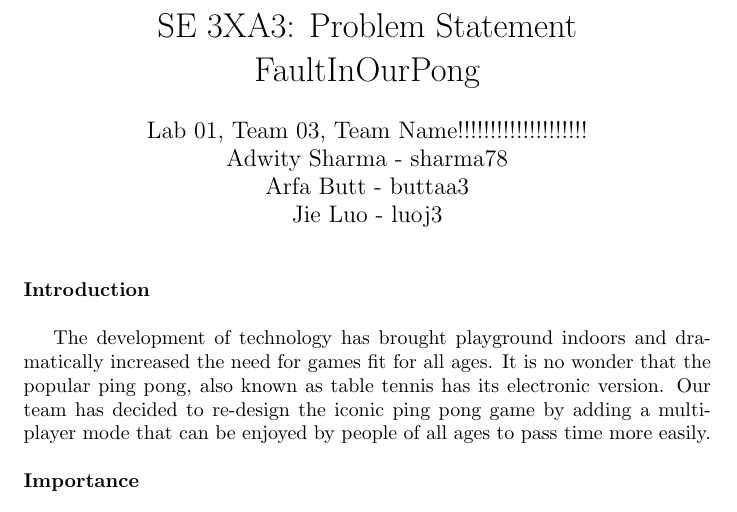
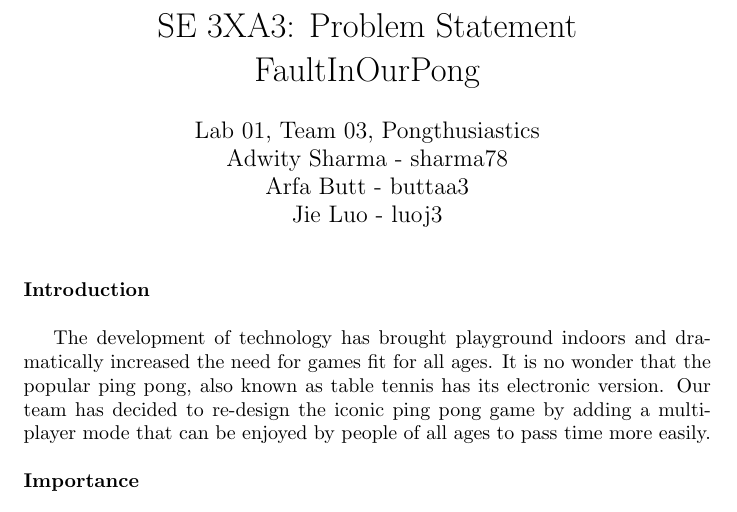
Before and after one commit to ArfaAmer/FaultInOurPong, a LaTeX document (Doc/problemStatement.tex): part of page 2 of 2, cut so that both start at the same text. Compiled offline with pdfLaTeX.

Commit message:
problem statement with team name modified.

```diff
--- a/Doc/problemStatement.tex
+++ b/Doc/problemStatement.tex
@@ -6,7 +6,7 @@
 
 \title{SE 3XA3: Problem Statement\\FaultInOurPong}
 
-\author{Lab 01, Team 03, Team Name!!!!!!!!!!!!!!!!!!!!
+\author{Lab 01, Team 03, Pongthusiastics
 		\\ Adwity Sharma - sharma78
 		\\ Arfa Butt - buttaa3
 		\\ Jie Luo - luoj3
```
Also changed, not shown: Doc/problemStatement.pdf.
